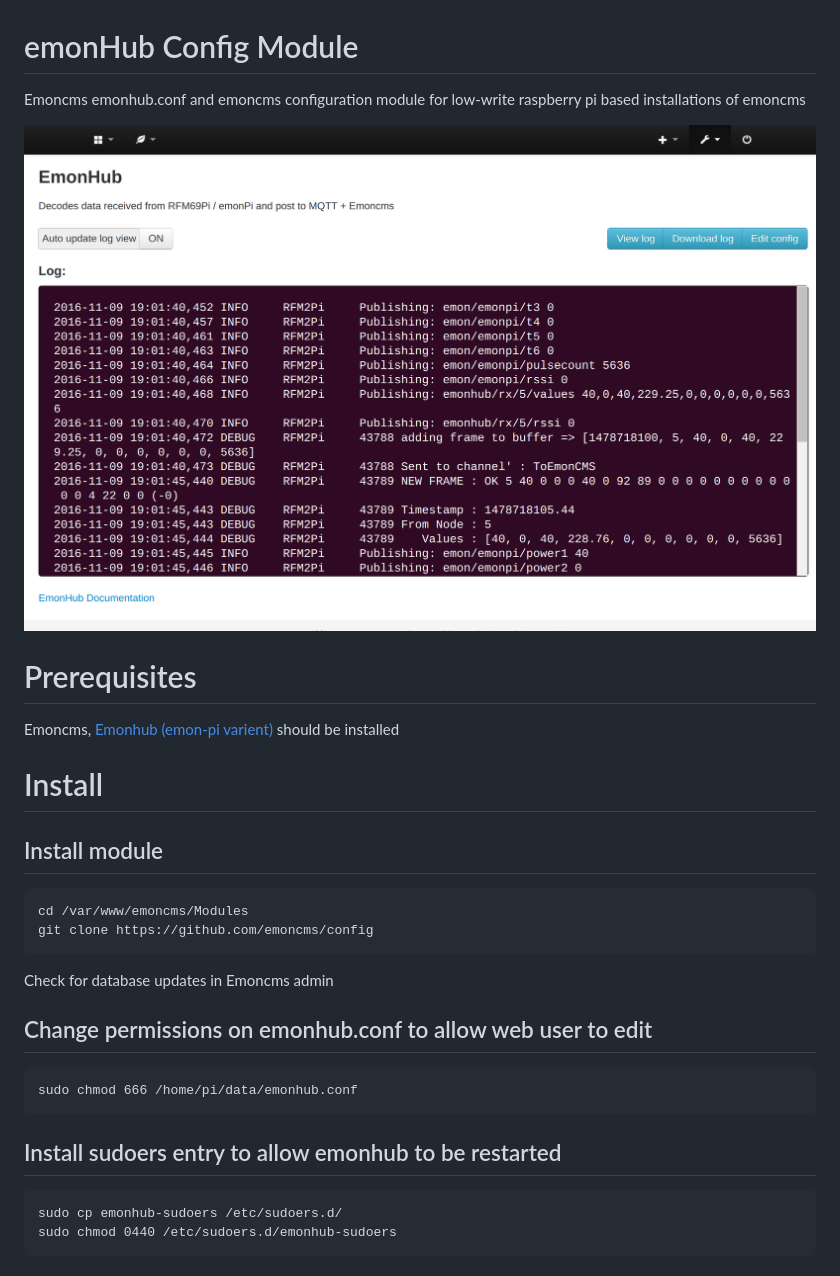
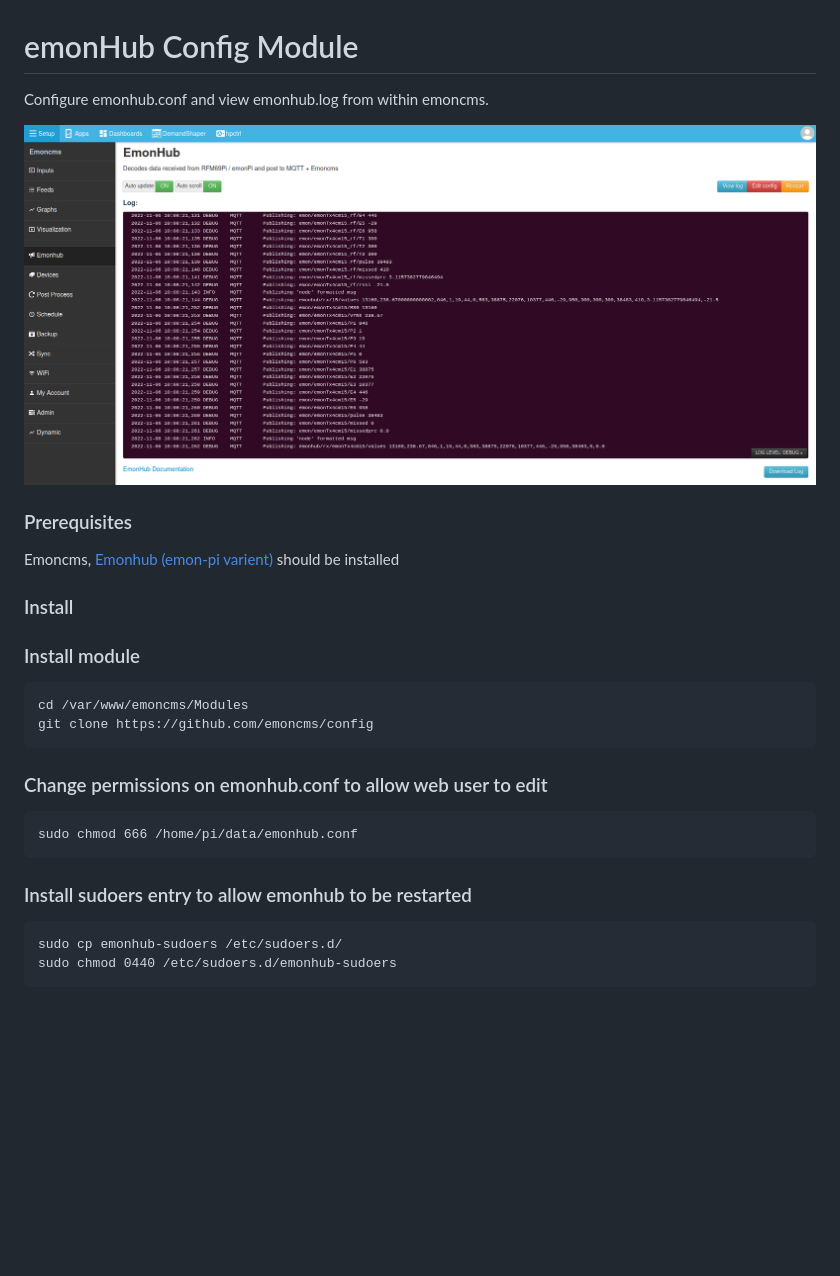
Before and after one commit to emoncms/config, a Markdown page: README.md, the part around the change. Drawn GitHub-style; pictures changed too: config.png (deleted), emonhublog.png (added); blank space fills up the shorter version.

Commit message:
clean up of module

````diff
--- a/README.md
+++ b/README.md
@@ -1,28 +1,25 @@
 # emonHub Config Module
 
-Emoncms emonhub.conf and emoncms configuration module for low-write raspberry pi based installations of emoncms
+Configure emonhub.conf and view emonhub.log from within emoncms.
 
-![config](config.png)
+![emonhublog.png](emonhublog.png)
 
-
-# Prerequisites
+### Prerequisites
 
 Emoncms, [Emonhub (emon-pi varient)](github.com/openenergymonitor/emonhub) should be installed
 
-# Install
+### Install
 
-## Install module
+### Install module
 
     cd /var/www/emoncms/Modules
     git clone https://github.com/emoncms/config
 
-Check for database updates in Emoncms admin
-
-## Change permissions on emonhub.conf to allow web user to edit
+### Change permissions on emonhub.conf to allow web user to edit
 
     sudo chmod 666 /home/pi/data/emonhub.conf
 
-## Install sudoers entry to allow emonhub to be restarted
+### Install sudoers entry to allow emonhub to be restarted
 
 ```
 sudo cp emonhub-sudoers /etc/sudoers.d/
````
Also changed, not shown: 12 other files.
